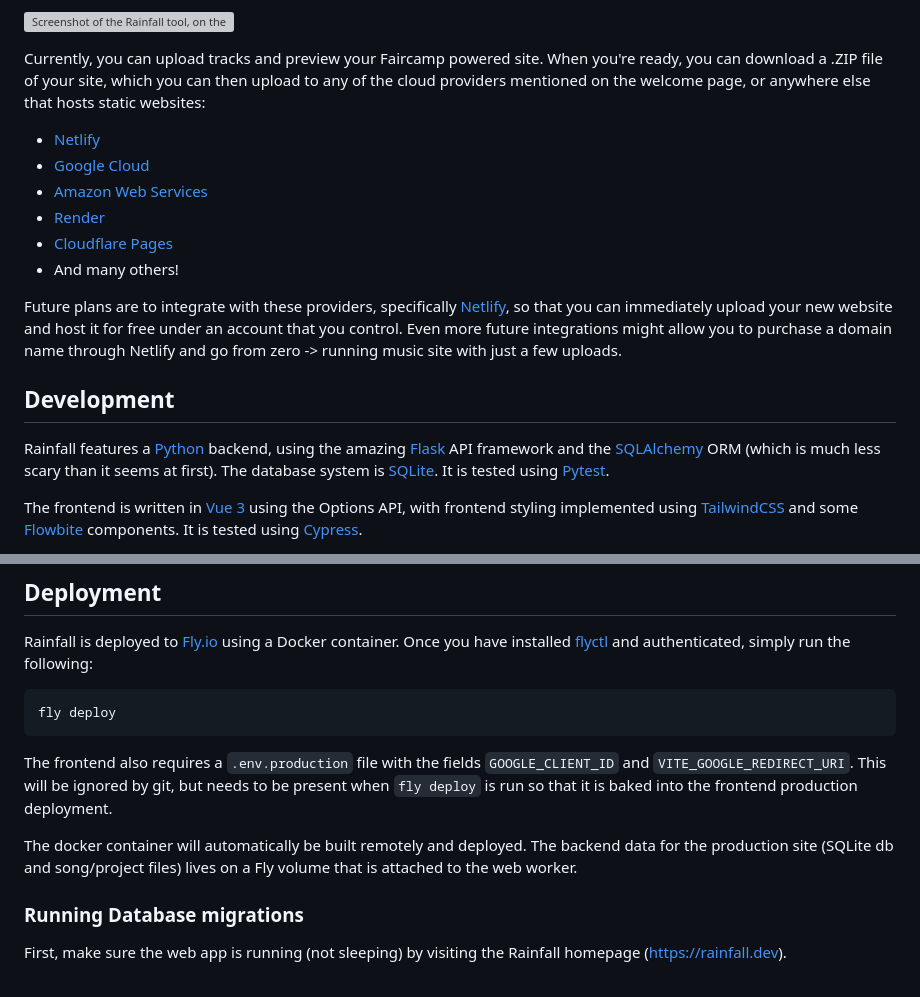
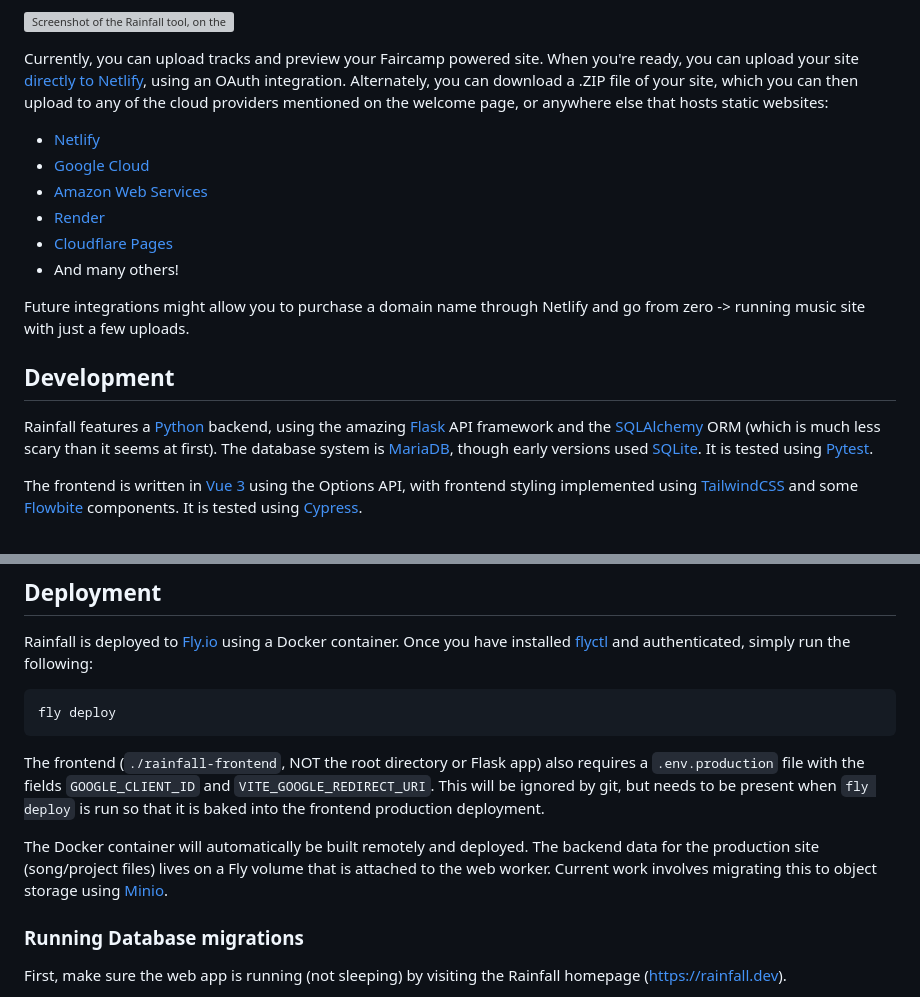
Before and after one commit to audiodude/rainfall, a Markdown page: README.md, 2 parts joined by grey strips. GitHub-like rendering; grey boxes are pictures that could not be loaded.

````diff
--- a/README.md
+++ b/README.md
@@ -12,7 +12,7 @@ Rainfall has reached version 1.0 of development!
 
 ![Screenshot of the Rainfall tool, on the song upload page](https://github.com/audiodude/rainfall/assets/57832/04e7088a-3d61-4dcd-b22a-445be161534e)
 
-Currently, you can upload tracks and preview your Faircamp powered site. When you're ready, you can download a .ZIP file of your site, which you can then upload to any of the cloud providers mentioned on the welcome page, or anywhere else that hosts static websites:
+Currently, you can upload tracks and preview your Faircamp powered site. When you're ready, you can upload your site [directly to Netlify](https://www.netlify.com/), using an OAuth integration. Alternately, you can download a .ZIP file of your site, which you can then upload to any of the cloud providers mentioned on the welcome page, or anywhere else that hosts static websites:
 
 - [Netlify](https://www.netlify.com/)
 - [Google Cloud](https://cloud.google.com/storage?hl=en)
@@ -21,11 +21,11 @@ Currently, you can upload tracks and preview your Faircamp powered site. When yo
 - [Cloudflare Pages](https://pages.cloudflare.com/)
 - And many others!
 
-Future plans are to integrate with these providers, specifically [Netlify](https://www.netlify.com/), so that you can immediately upload your new website and host it for free under an account that you control. Even more future integrations might allow you to purchase a domain name through Netlify and go from zero -> running music site with just a few uploads.
+Future integrations might allow you to purchase a domain name through Netlify and go from zero -> running music site with just a few uploads.
 
 ## Development
 
-Rainfall features a [Python](https://www.python.org/) backend, using the amazing [Flask](https://flask.readthedocs.io/) API framework and the [SQLAlchemy](https://www.sqlalchemy.org/) ORM (which is much less scary than it seems at first). The database system is [SQLite](https://www.sqlite.org/index.html). It is tested using [Pytest](https://pytest.org/).
+Rainfall features a [Python](https://www.python.org/) backend, using the amazing [Flask](https://flask.readthedocs.io/) API framework and the [SQLAlchemy](https://www.sqlalchemy.org/) ORM (which is much less scary than it seems at first). The database system is [MariaDB](https://mariadb.com/), though early versions used [SQLite](https://www.sqlite.org/index.html). It is tested using [Pytest](https://pytest.org/).
 
 The frontend is written in [Vue 3](https://vuejs.org/) using the Options API, with frontend styling implemented using [TailwindCSS](https://tailwindcss.com/) and some [Flowbite](https://flowbite.com/) components. It is tested using [Cypress](https://www.cypress.io/).
 
@@ -57,9 +57,9 @@ Rainfall is deployed to [Fly.io](https://fly.io/) using a Docker container. Once
 fly deploy
 ```
 
-The frontend also requires a `.env.production` file with the fields `GOOGLE_CLIENT_ID` and `VITE_GOOGLE_REDIRECT_URI`. This will be ignored by git, but needs to be present when `fly deploy` is run so that it is baked into the frontend production deployment.
+The frontend (`./rainfall-frontend`, NOT the root directory or Flask app) also requires a `.env.production` file with the fields `GOOGLE_CLIENT_ID` and `VITE_GOOGLE_REDIRECT_URI`. This will be ignored by git, but needs to be present when `fly deploy` is run so that it is baked into the frontend production deployment.
 
-The docker container will automatically be built remotely and deployed. The backend data for the production site (SQLite db and song/project files) lives on a Fly volume that is attached to the web worker.
+The Docker container will automatically be built remotely and deployed. The backend data for the production site (song/project files) lives on a Fly volume that is attached to the web worker. Current work involves migrating this to object storage using [Minio](https://min.io/).
 
 ### Running Database migrations
 
````
Also changed, not shown: other parts of README.md (+1 -1 lines).
